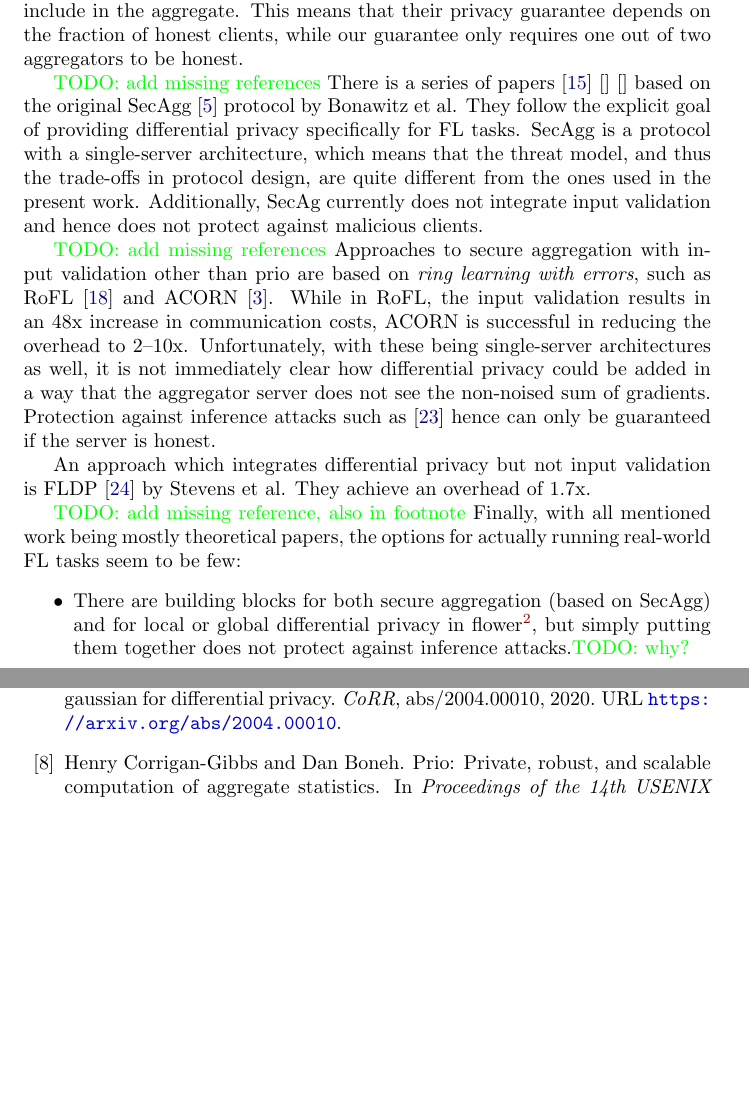
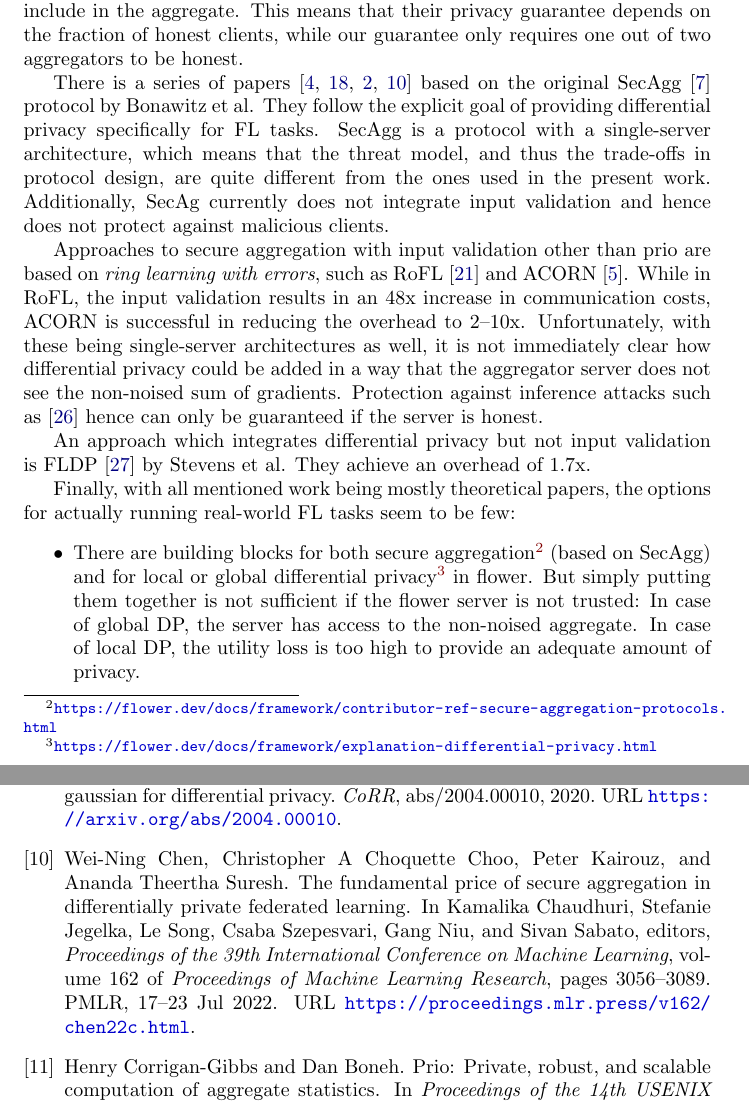
Before and after one commit to dpsa4fl/dpsa-for-fl-researchers, a LaTeX paper (main.tex, which reads doc.bib): two parts of pages 3 and 16 of 17 before the commit and two parts of pages 3 and 16 of 18 after it, joined at a grey line, cut so that both start at the same text, the shorter picture padded with empty space. Compiled offline with pdfLaTeX.

Commit message:
Add references and fix green todos.

```diff
--- a/doc.bib
+++ b/doc.bib
@@ -256,0 +275,13 @@
+  title = 	 {The Fundamental Price of Secure Aggregation in Differentially Private Federated Learning},
+  author =       {Chen, Wei-Ning and Choo, Christopher A Choquette and Kairouz, Peter and Suresh, Ananda Theertha},
+  booktitle = 	 {Proceedings of the 39th International Conference on Machine Learning},
+  pages = 	 {3056--3089},
+  year = 	 {2022},
+  editor = 	 {Chaudhuri, Kamalika and Jegelka, Stefanie and Song, Le and Szepesvari, Csaba and Niu, Gang and Sabato, Sivan},
+  volume = 	 {162},
+  series = 	 {Proceedings of Machine Learning Research},
+  month = 	 {17--23 Jul},
+  publisher =    {PMLR},
+  pdf = 	 {https://proceedings.mlr.press/v162/chen22c/chen22c.pdf},
+  url = 	 {https://proceedings.mlr.press/v162/chen22c.html},
+}
--- a/main.tex
+++ b/main.tex
@@ -132,16 +132,16 @@ aggregate. This means that their privacy guarantee depends on the fraction of
 honest clients, while our guarantee only requires one out of two aggregators to
 be honest.
 
-{\color{green}TODO: add missing references}
-There is a series of papers~\cite{Kairouz2021TheDD}~\cite{}~\cite{} based on the original
-SecAgg~\cite{secagg} protocol by Bonawitz et al. They follow the explicit goal
-of providing differential privacy specifically for FL tasks. SecAgg is a protocol
-with a single-server architecture, which means that the threat model, and thus
-the trade-offs in protocol design, are quite different from the ones used in the present work.
-Additionally, SecAg currently does not integrate input validation and hence does not protect
-against malicious clients.
+There is a series of
+papers~\cite{SecAggImprovement,Kairouz2021TheDD,SecAggSkellam,SecAggFundamental}
+based on the original SecAgg~\cite{secagg} protocol by Bonawitz et al. They
+follow the explicit goal of providing differential privacy specifically for FL
+tasks. SecAgg is a protocol with a single-server architecture, which means that
+the threat model, and thus the trade-offs in protocol design, are quite
+different from the ones used in the present work. Additionally, SecAg currently
+does not integrate input validation and hence does not protect against malicious
+clients.
 
-{\color{green}TODO: add missing references}
 Approaches to secure aggregation with input validation other than prio are based on
 \textit{ring learning with errors}, such as RoFL~\cite{rofl} and ACORN~\cite{acorn}.
 While in RoFL, the input validation results in an 48x increase in communication
@@ -155,23 +155,22 @@ An approach which integrates differential privacy but not input validation
 is FLDP~\cite{Stevens2021EfficientDP} by Stevens et al. They achieve an overhead
 of 1.7x.
 
-{\color{green}TODO: add missing reference, also in footnote}
 Finally, with all mentioned work being mostly theoretical papers, the
 options for actually running real-world FL tasks seem to be few:
 \begin{itemize}
   \setlength\itemsep{0em}
-\item There are building blocks for both secure aggregation (based on SecAgg) and for local or
-  global differential privacy in flower\footnote{See the documentation here~\cite{} and
-    here~\cite{}}, but simply putting them together does not protect against inference
-  attacks.{\color{green}TODO: why?}
-\item The authors of DPrio provide source code~\cite{} for their empirical evaluation in
+\item There are building blocks for both secure aggregation\footnote{\url{https://flower.dev/docs/framework/contributor-ref-secure-aggregation-protocols.html}}
+  (based on SecAgg) and for local or global differential privacy\footnote{\url{https://flower.dev/docs/framework/explanation-differential-privacy.html}} in flower. But
+  simply putting them together is not sufficient if the flower server is not trusted: In case of global DP, the
+  server has access to the non-noised aggregate. In case of local DP, the
+  utility loss is too high to provide an adequate amount of privacy.
+\item The authors of DPrio provide source code\footnote{\url{https://github.com/DPrio-PoPETs/dprio}} for their empirical evaluation in
   terms of a simulation of FL, but such simulation code is far from enough for
   real-world deployments.
 \item In a similar vein, the authors of e.g.~\cite{Kairouz2021TheDD} provide
   source code which is based on TensorFlow Federated~\cite{tff}. Unfortunately this
   framework is currently only usable for simulations as well.
 \end{itemize}
-
 
 
 \section{Preliminaries}
```
Also changed, not shown: doc.bib (18 more changed lines).
